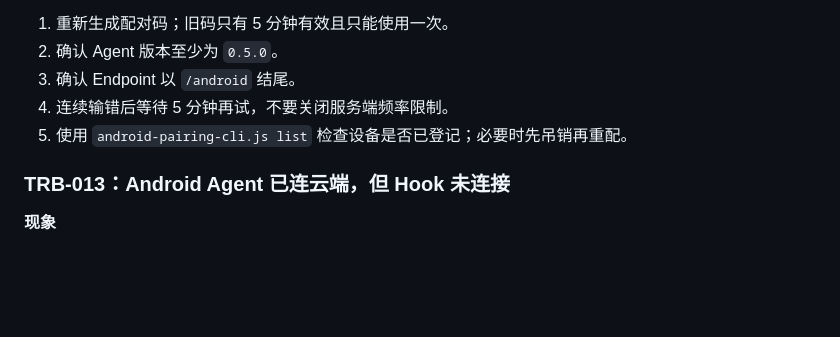
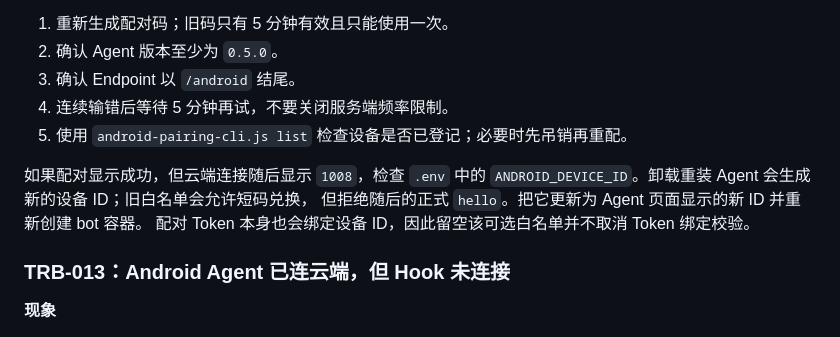
Before and after one commit to Wdclouds/FEAGLEwxbot, a Markdown page: docs/troubleshooting.md, the part around the change. Drawn GitHub-style; blank space fills up the shorter version.

Commit message:
Document Android device ID recovery

```diff
--- a/docs/troubleshooting.md
+++ b/docs/troubleshooting.md
@@ -392,6 +392,11 @@ docker compose logs --tail 300 bot | grep -iE 'Android|6191|WebSocket'
 4. 连续输错后等待 5 分钟再试，不要关闭服务端频率限制。
 5. 使用 `android-pairing-cli.js list` 检查设备是否已登记；必要时先吊销再重配。
 
+如果配对显示成功，但云端连接随后显示 `1008`，检查 `.env` 中的
+`ANDROID_DEVICE_ID`。卸载重装 Agent 会生成新的设备 ID；旧白名单会允许短码兑换，
+但拒绝随后的正式 `hello`。把它更新为 Agent 页面显示的新 ID 并重新创建 bot 容器。
+配对 Token 本身也会绑定设备 ID，因此留空该可选白名单并不取消 Token 绑定校验。
+
 ### TRB-013：Android Agent 已连云端，但 Hook 未连接
 
 **现象**
```
